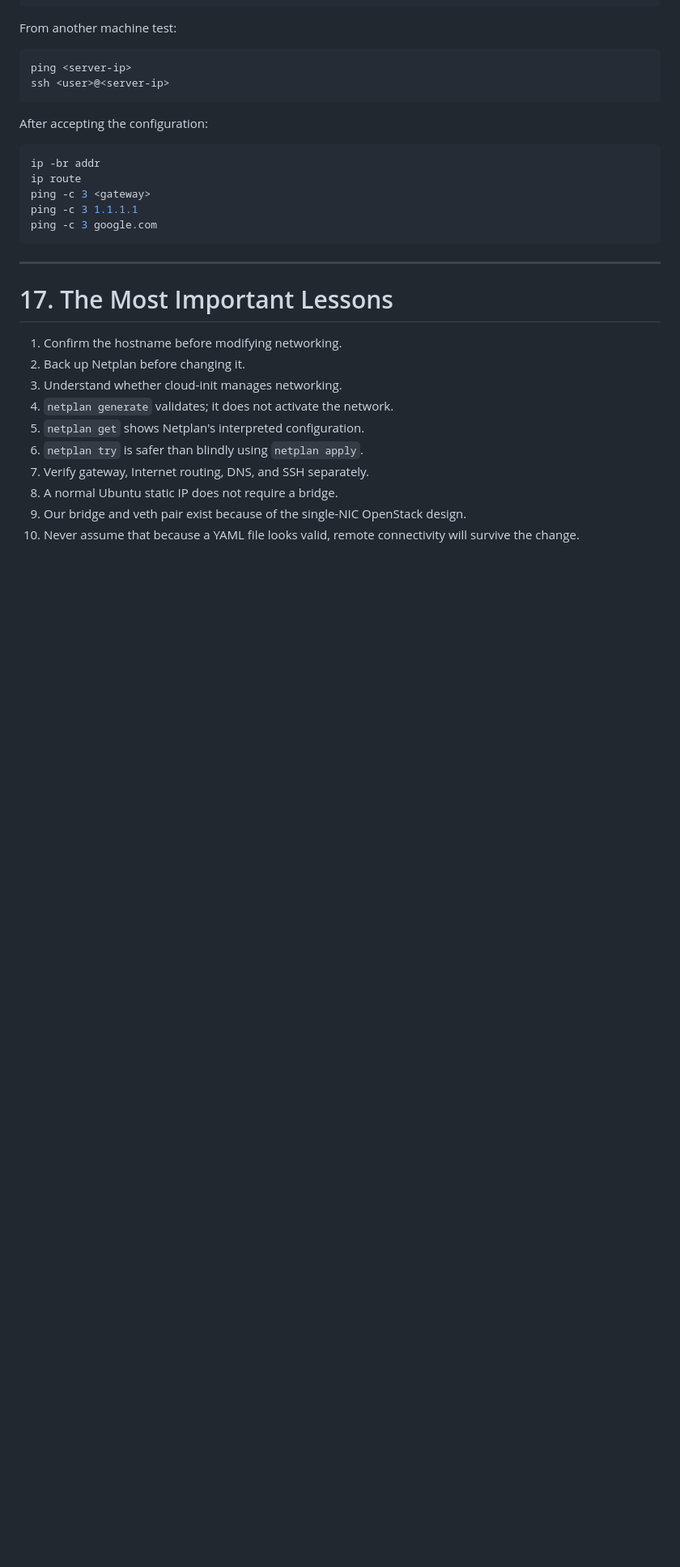
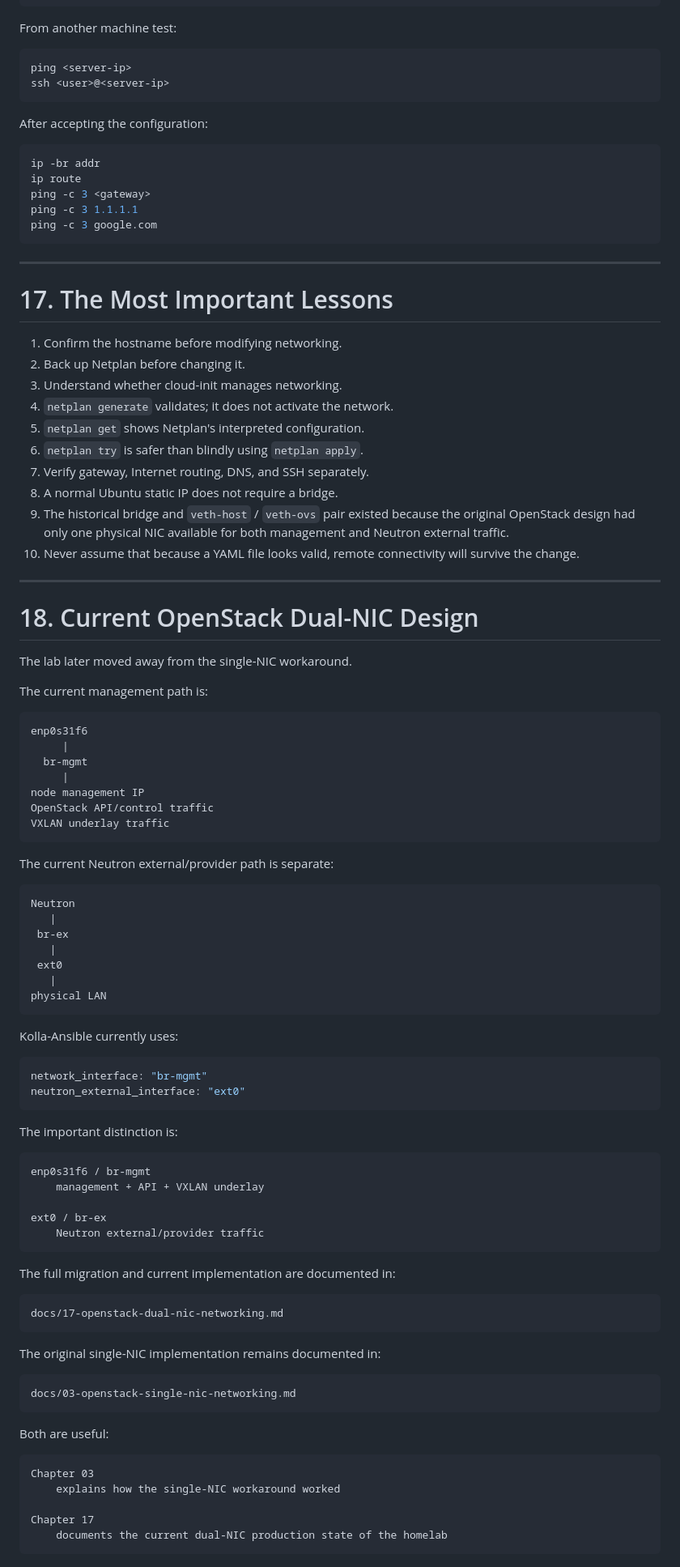
Before and after one commit to DinosaurKeys/openstack-zero-to-hero, a Markdown page: docs/02-ubuntu-networking-101.md, the part around one of its changes. Shown at 81% size. Rendered like a GitHub page; blank space fills up the shorter version.

Commit message:
Clarify historical single-NIC networking stage

````diff
--- a/docs/02-ubuntu-networking-101.md
+++ b/docs/02-ubuntu-networking-101.md
@@ -743,5 +779,74 @@ ping -c 3 google.com
 6. `netplan try` is safer than blindly using `netplan apply`.
 7. Verify gateway, Internet routing, DNS, and SSH separately.
 8. A normal Ubuntu static IP does not require a bridge.
-9. Our bridge and veth pair exist because of the single-NIC OpenStack design.
+9. The historical bridge and `veth-host` / `veth-ovs` pair existed because the original OpenStack design had only one physical NIC available for both management and Neutron external traffic.
 10. Never assume that because a YAML file looks valid, remote connectivity will survive the change.
+
+---
+
+# 18. Current OpenStack Dual-NIC Design
+
+The lab later moved away from the single-NIC workaround.
+
+The current management path is:
+
+```text
+enp0s31f6
+     |
+  br-mgmt
+     |
+node management IP
+OpenStack API/control traffic
+VXLAN underlay traffic
+```
+
+The current Neutron external/provider path is separate:
+
+```text
+Neutron
+   |
+ br-ex
+   |
+ ext0
+   |
+physical LAN
+```
+
+Kolla-Ansible currently uses:
+
+```yaml
+network_interface: "br-mgmt"
+neutron_external_interface: "ext0"
+```
+
+The important distinction is:
+
+```text
+enp0s31f6 / br-mgmt
+    management + API + VXLAN underlay
+
+ext0 / br-ex
+    Neutron external/provider traffic
+```
+
+The full migration and current implementation are documented in:
+
+```text
+docs/17-openstack-dual-nic-networking.md
+```
+
+The original single-NIC implementation remains documented in:
+
+```text
+docs/03-openstack-single-nic-networking.md
+```
+
+Both are useful:
+
+```text
+Chapter 03
+    explains how the single-NIC workaround worked
+
+Chapter 17
+    documents the current dual-NIC production state of the homelab
+```
````
Also changed, not shown: other parts of docs/02-ubuntu-networking-101.md (+53 -17 lines).
